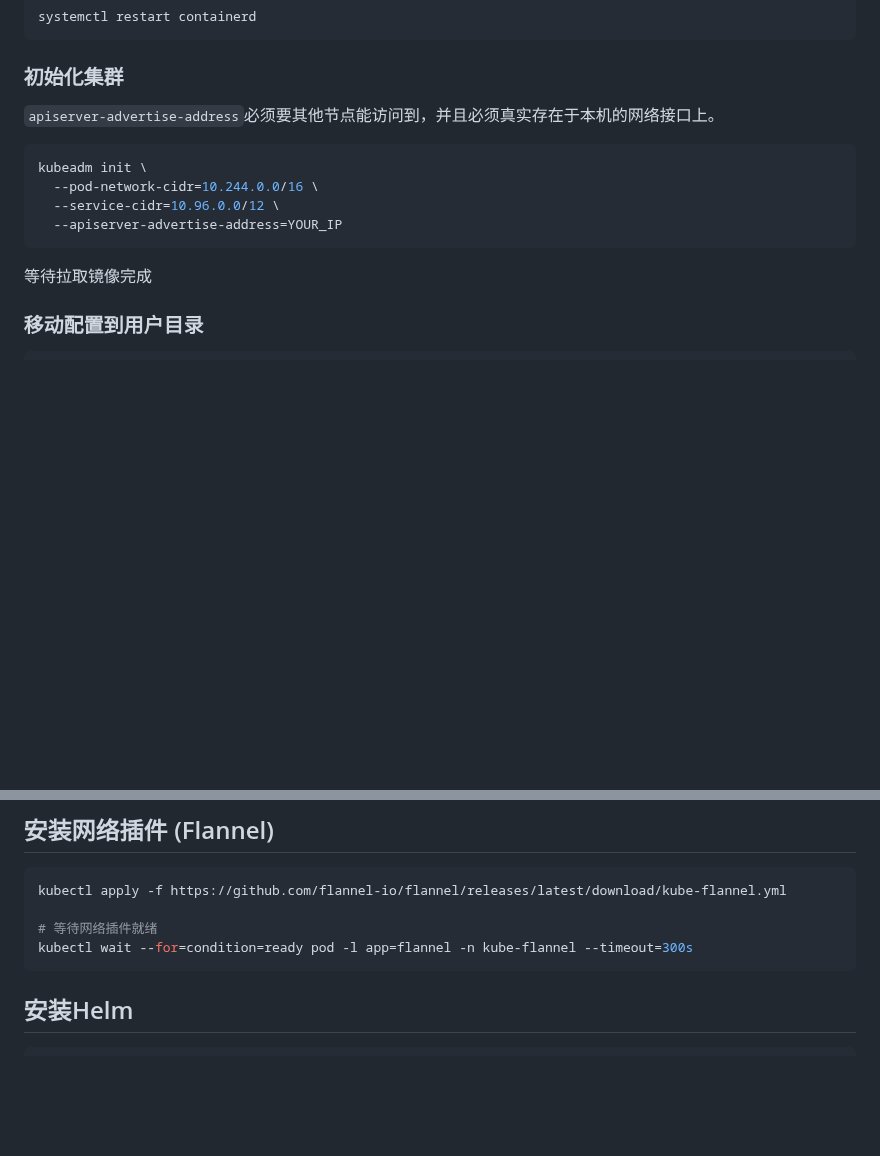
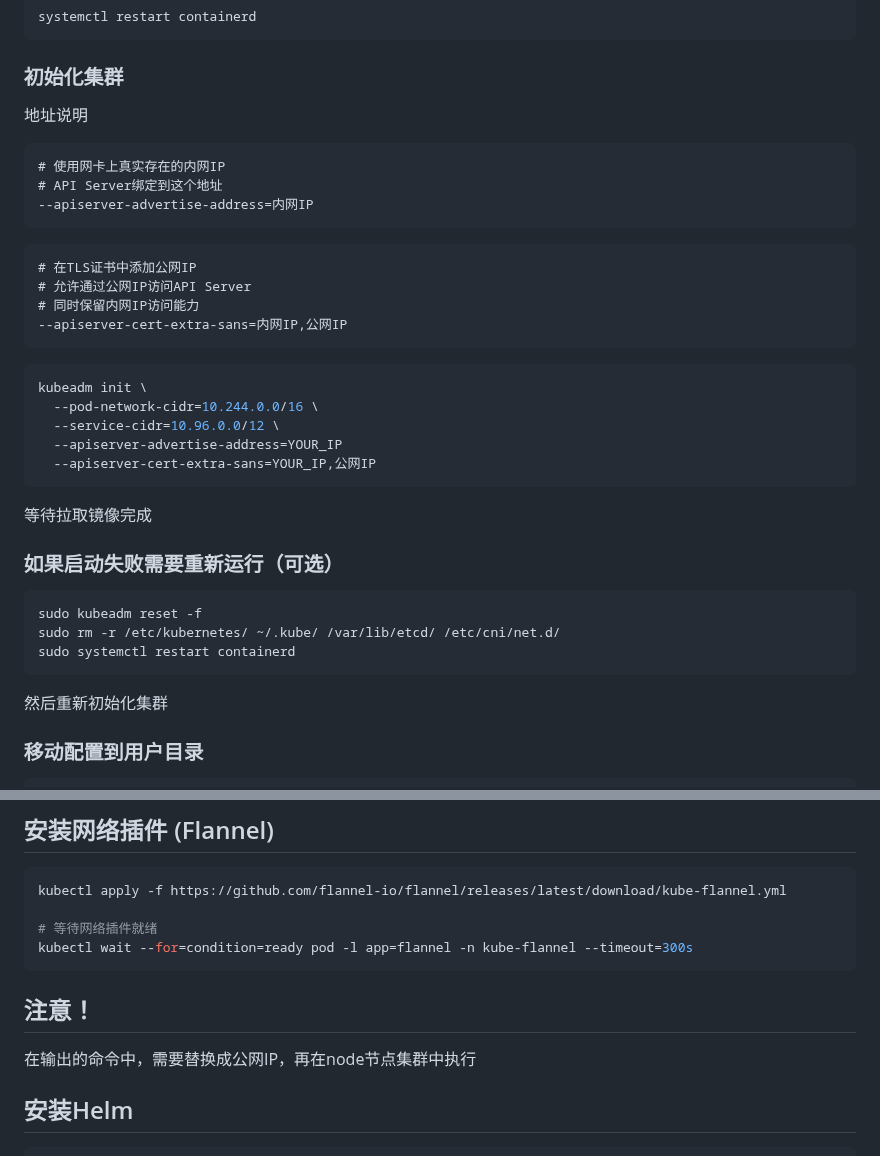
Before and after one commit to sky22333/shell, a Markdown page: k8s/k8s.md, 2 parts joined by grey strips. Rendered like a GitHub page; blank space fills up the shorter version.

````diff
--- a/k8s/k8s.md
+++ b/k8s/k8s.md
@@ -95,15 +95,36 @@ systemctl restart containerd
 
 ### 初始化集群
 
-`apiserver-advertise-address`必须要其他节点能访问到，并且必须真实存在于本机的网络接口上。
+地址说明
+```
+# 使用网卡上真实存在的内网IP
+# API Server绑定到这个地址
+--apiserver-advertise-address=内网IP
+```
+```
+# 在TLS证书中添加公网IP
+# 允许通过公网IP访问API Server
+# 同时保留内网IP访问能力
+--apiserver-cert-extra-sans=内网IP,公网IP
+```
 
 ```bash
 kubeadm init \
   --pod-network-cidr=10.244.0.0/16 \
   --service-cidr=10.96.0.0/12 \
   --apiserver-advertise-address=YOUR_IP
+  --apiserver-cert-extra-sans=YOUR_IP,公网IP
 ```
 等待拉取镜像完成
+
+
+### 如果启动失败需要重新运行（可选）
+```
+sudo kubeadm reset -f
+sudo rm -r /etc/kubernetes/ ~/.kube/ /var/lib/etcd/ /etc/cni/net.d/
+sudo systemctl restart containerd
+```
+然后重新初始化集群
 
 
 ### 移动配置到用户目录
@@ -122,6 +143,11 @@ kubectl apply -f https://github.com/flannel-io/flannel/releases/latest/download/
 # 等待网络插件就绪
 kubectl wait --for=condition=ready pod -l app=flannel -n kube-flannel --timeout=300s
 ```
+
+## 注意！
+
+在输出的命令中，需要替换成公网IP，再在node节点集群中执行
+
 
 ## 安装Helm
 
````
